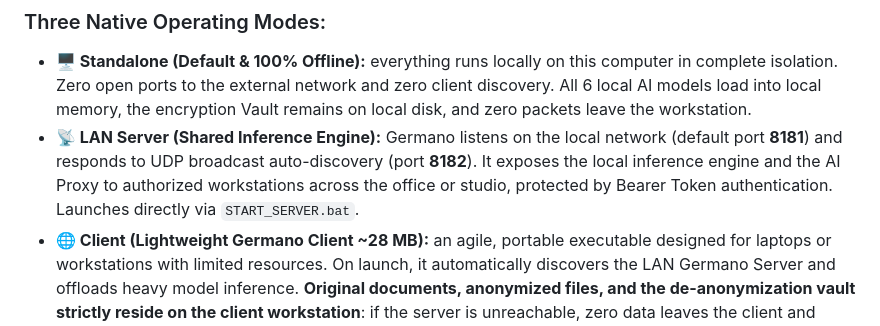
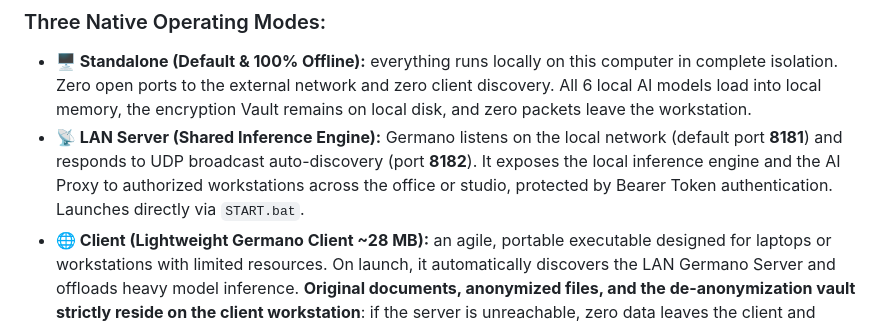
Before and after one commit to germano-ai/germano-ai-standalone, a Markdown page: README.en.md, the part around the change. Rendered like a GitHub page.

Commit message:
docs: update START.bat references in English

```diff
--- a/README.en.md
+++ b/README.en.md
@@ -47,7 +47,7 @@ Germano AI implements a modular hybrid architecture, selectable on initial launc
 
 ### Three Native Operating Modes:
 *   **🖥️ Standalone (Default & 100% Offline):** everything runs locally on this computer in complete isolation. Zero open ports to the external network and zero client discovery. All 6 local AI models load into local memory, the encryption Vault remains on local disk, and zero packets leave the workstation.
-*   **📡 LAN Server (Shared Inference Engine):** Germano listens on the local network (default port **8181**) and responds to UDP broadcast auto-discovery (port **8182**). It exposes the local inference engine and the AI Proxy to authorized workstations across the office or studio, protected by Bearer Token authentication. Launches directly via `START_SERVER.bat`.
+*   **📡 LAN Server (Shared Inference Engine):** Germano listens on the local network (default port **8181**) and responds to UDP broadcast auto-discovery (port **8182**). It exposes the local inference engine and the AI Proxy to authorized workstations across the office or studio, protected by Bearer Token authentication. Launches directly via `START.bat`.
 *   **🌐 Client (Lightweight Germano Client ~28 MB):** an agile, portable executable designed for laptops or workstations with limited resources. On launch, it automatically discovers the LAN Germano Server and offloads heavy model inference. **Original documents, anonymized files, and the de-anonymization vault strictly reside on the client workstation**: if the server is unreachable, zero data leaves the client and documents remain queued.
 *   **Server + Client together:** the host workstation shares inference across the LAN while concurrently processing its own local queue.
 
```
